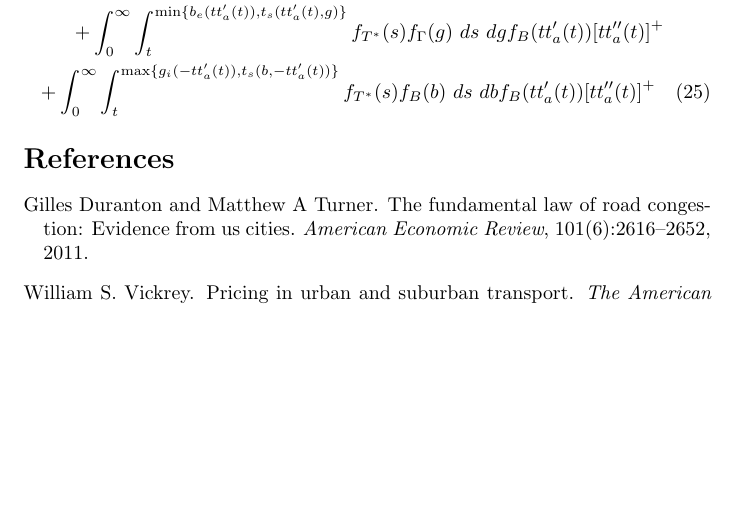
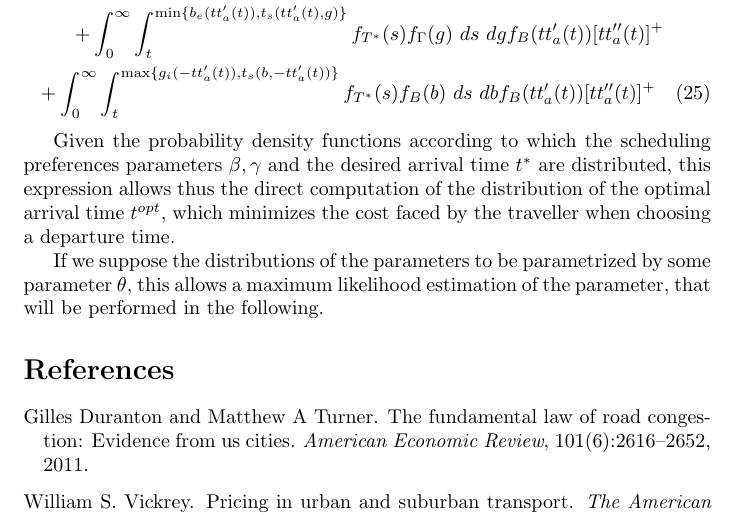
Before and after one commit to Piripuz/inverting-departure-paper, a LaTeX document (main.tex, which reads Sections/Likelihood.tex): part of page 22 of 22, cut so that both start at the same text, the shorter picture padded with empty space. Compiled offline with pdfLaTeX.

Commit message:
Conclusion for pdf

```diff
--- a/Sections/Likelihood.tex
+++ b/Sections/Likelihood.tex
@@ -323,6 +323,14 @@ we find the following:
     + \int_0^\infty \int_t^{\max\{g_i(-tt_a'(t)), t_s(b, -tt_a'(t))\}}f_{T^*}(s) f_B(b)\ ds\ db f_B(tt_a'(t)) [tt_a''(t)]^+
 \end{multline}
 
+Given the probability density functions according to which the scheduling preferences parameters \(\beta, \gamma\) and the desired arrival time \(t^*\) are distributed,
+this expression allows thus the direct computation of the distribution of the optimal arrival time \(t^{opt}\),
+which minimizes the cost faced by the traveller when choosing a departure time.
+
+If we suppose the distributions of the parameters to be parametrized by some parameter \(\theta\),
+this allows a maximum likelihood estimation of the parameter,
+that will be performed in the following.
+
 %%% Local Variables:
 %%% mode: LaTeX
 %%% TeX-master: "../main"
```
